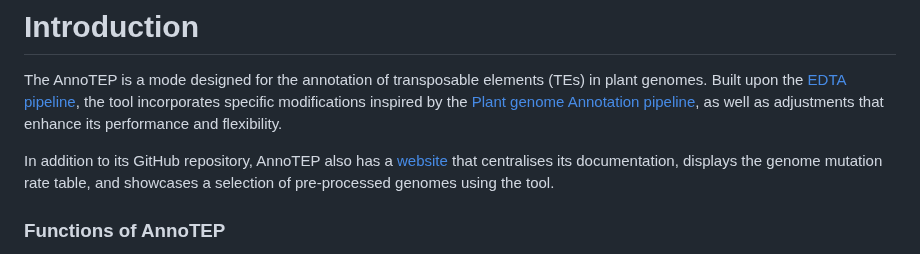
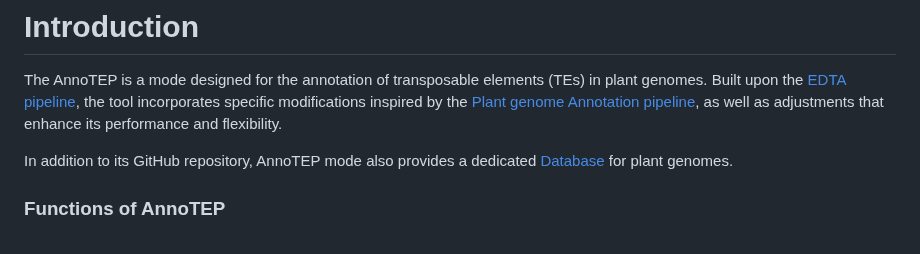
Before and after one commit to Marcos-Fernando/EDTA-GUI, a Markdown page: AnnoTEP/README.md, the part around the change. Rendered like a GitHub page.

Commit message:
database link

```diff
--- a/AnnoTEP/README.md
+++ b/AnnoTEP/README.md
@@ -12,7 +12,7 @@
 # Introduction
 The AnnoTEP is a mode designed for the annotation of transposable elements (TEs) in plant genomes. Built upon the [EDTA pipeline](https://github.com/oushujun/EDTA), the tool incorporates specific modifications inspired by the [Plant genome Annotation pipeline](https://github.com/amvarani/Plant_Annotation_TEs), as well as adjustments that enhance its performance and flexibility.
 
-In addition to its GitHub repository, AnnoTEP also has a [website](https://plantgenomics.ncc.unesp.br/AnnoTEP/) that centralises its documentation, displays the genome mutation rate table, and showcases a selection of pre-processed genomes using the tool.
+In addition to its GitHub repository, AnnoTEP mode also provides a dedicated [Database](https://plantgenomics.ncc.unesp.br/AnnoTEP-DB/) for plant genomes.
 
 ### Functions of AnnoTEP
 * Enhancement in the detection of LTRs, LINEs, TIRs, and Helitrons.
```
